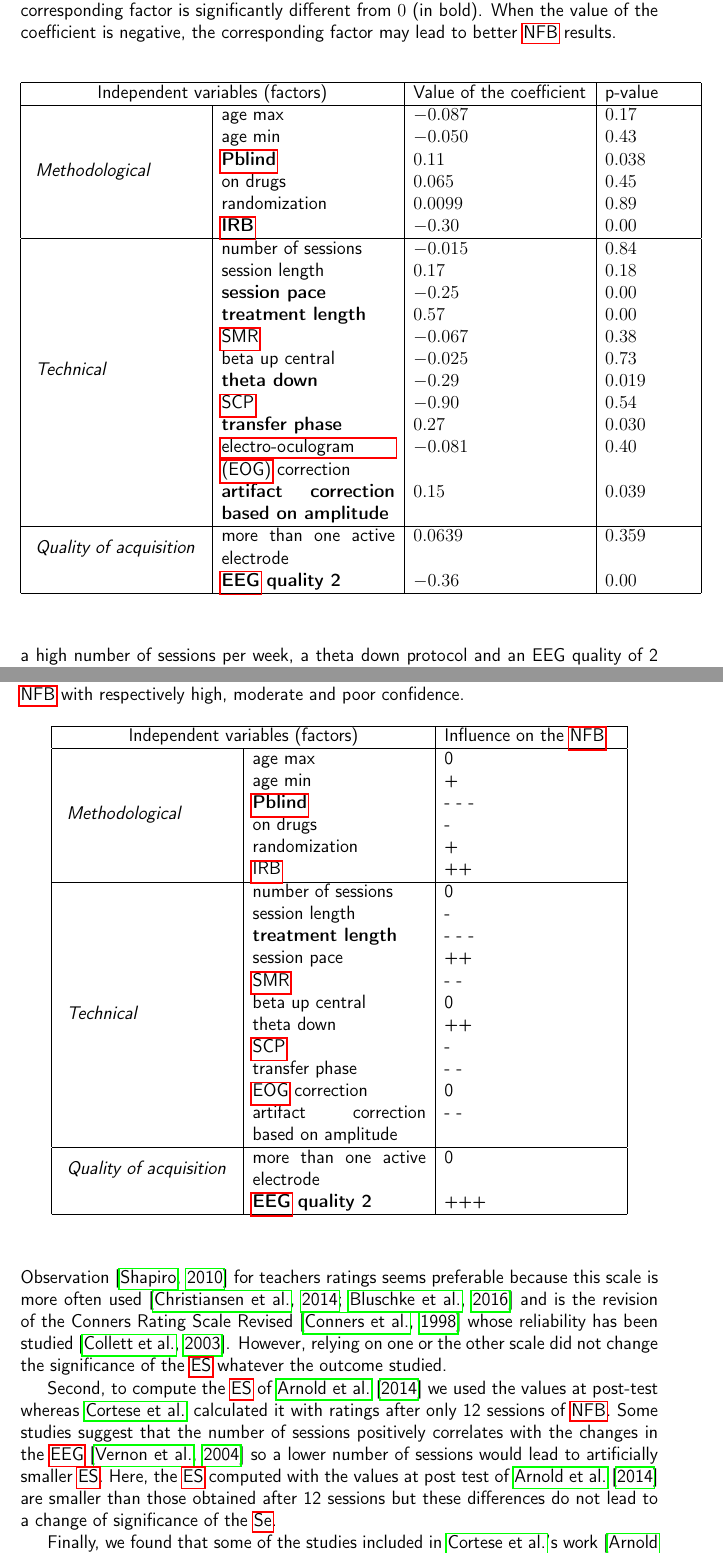
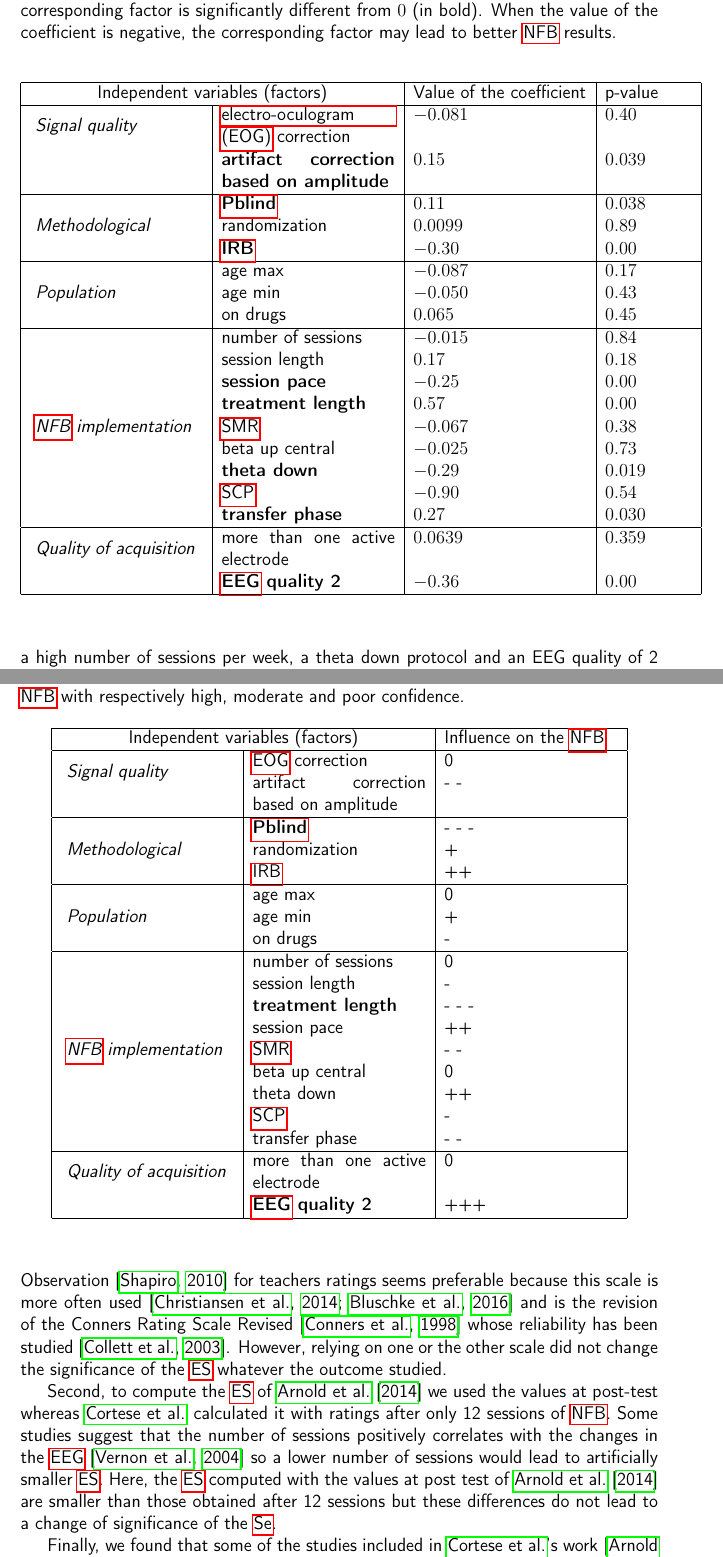
Before and after one commit to abussalb/meta-analysis-statistical-tools, a LaTeX paper (Documentation/manuscript.tex, which reads Documentation/tables/table_factors_analysis_results_summary.tex, Documentation/tables/table_factors_analysis_wls_results.tex): two parts of pages 15 and 18 of 28, joined at a grey line, cut so that both start at the same text. Compiled offline with pdfLaTeX.

Commit message:
5 types of factors instead of 3

```diff
--- a/Documentation/tables/table_factors_analysis_results_summary.tex
+++ b/Documentation/tables/table_factors_analysis_results_summary.tex
@@ -3,14 +3,18 @@
 \hline
 \multicolumn{2}{ |c| }{Independent variables (factors)} & Influence on the \gls{nfb} \\
 \hline
-\multirow{ 6}{*}{ \textit{Methodological} } & age max & 0 \\
-& age min & + \\
-& \textbf{\gls{pblind}} & - - -  \\
-& on drugs & - \\
+\multirow{ 2}{*}{ \textit{Signal quality} } & \gls{eog} correction & 0 \\
+& artifact correction based on amplitude & - - \\
+\hline
+\multirow{ 3}{*}{ \textit{Methodological} } & \textbf{\gls{pblind}} & - - -  \\
 & randomization & + \\
 & \gls{irb} & ++ \\
 \hline
-\multirow{ 12}{*}{ \textit{Technical} } & number of sessions  & 0 \\
+\multirow{ 3}{*}{ \textit{Population} } & age max & 0 \\
+& age min & + \\
+& on drugs & - \\
+\hline
+\multirow{ 9}{*}{ \textit{\gls{nfb} implementation} } & number of sessions  & 0 \\
 & session length & - \\
 & \textbf{treatment length} & - - - \\
 & session pace & ++ \\
@@ -19,8 +23,6 @@
 & theta down & ++ \\
 & \gls{scp} & - \\
 & transfer phase & - - \\
-& \gls{eog} correction & 0 \\
-& artifact correction based on amplitude & - - \\
 \hline
 \multirow{ 2}{*}{ \textit{Quality of acquisition} } & more than one active electrode & 0 \\
 & \textbf{\gls{eeg} quality 2} & +++ \\
--- a/Documentation/tables/table_factors_analysis_wls_results.tex
+++ b/Documentation/tables/table_factors_analysis_wls_results.tex
@@ -3,14 +3,18 @@
 \hline
 \multicolumn{2}{ |c| }{Independent variables (factors)} & Value of the coefficient & p-value\\
 \hline
-\multirow{ 6}{*}{ \textit{Methodological} } & age max & $-0.087$ & $0.17$\\
-& age min & $-0.050$ & $0.43$\\
-& \textbf{\gls{pblind}} & $0.11$ & $0.038$\\
-& on drugs & $0.065$ & $0.45$\\
+\multirow{ 2}{*}{ \textit{Signal quality} } & \gls{eog} correction & $-0.081$ & $0.40$\\
+& \textbf{artifact correction based on amplitude} & $0.15$ & $0.039$\\
+\hline
+\multirow{ 3}{*}{ \textit{Methodological} } & \textbf{\gls{pblind}} & $0.11$ & $0.038$\\
 & randomization & $0.0099$ & $0.89$\\
 & \textbf{\gls{irb}} & $-0.30$ & $0.00$\\
 \hline
-\multirow{ 12}{*}{ \textit{Technical} } & number of sessions  & $-0.015$ & $0.84$\\
+\multirow{ 3}{*}{ \textit{Population} } & age max & $-0.087$ & $0.17$\\
+& age min & $-0.050$ & $0.43$\\
+& on drugs & $0.065$ & $0.45$\\
+\hline
+\multirow{ 9}{*}{ \textit{\gls{nfb} implementation} } & number of sessions  & $-0.015$ & $0.84$\\
 & session length & $0.17$ & $0.18$\\
 & \textbf{session pace} & $-0.25$ & $0.00$\\
 & \textbf{treatment length} & $0.57$ & $0.00$\\
@@ -19,8 +23,6 @@
 & \textbf{theta down} & $-0.29$ & $0.019$\\
 & \gls{scp} & $-0.90$ & $0.54$\\
 & \textbf{transfer phase} & $0.27$ & $0.030$\\
-& \gls{eog} correction & $-0.081$ & $0.40$\\
-& \textbf{artifact correction based on amplitude} & $0.15$ & $0.039$\\
 \hline
 \multirow{ 2}{*}{ \textit{Quality of acquisition} } & more than one active electrode & $0.0639$ & $0.359$\\
 & \textbf{\gls{eeg} quality 2} & $-0.36$ & $0.00$\\
```
Also changed, not shown: Documentation/tables/table_factors_analysis_lasso_results.tex (+9 -7 lines).
